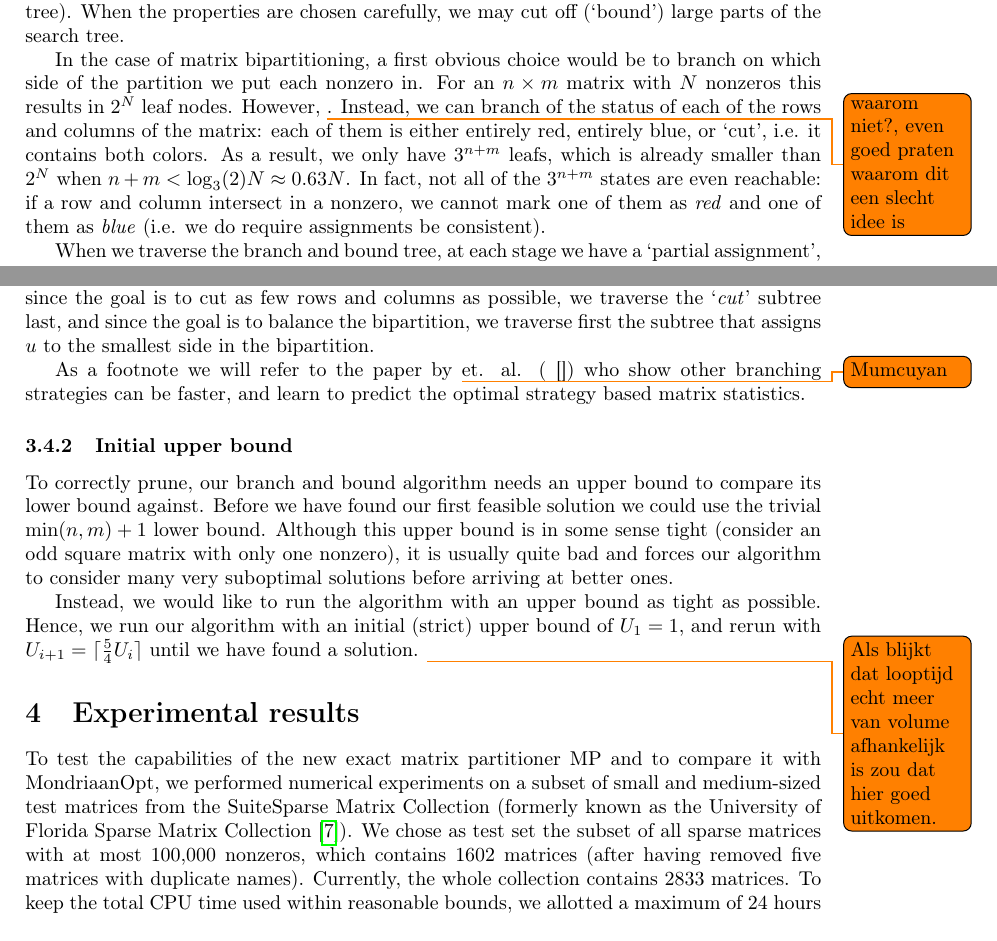
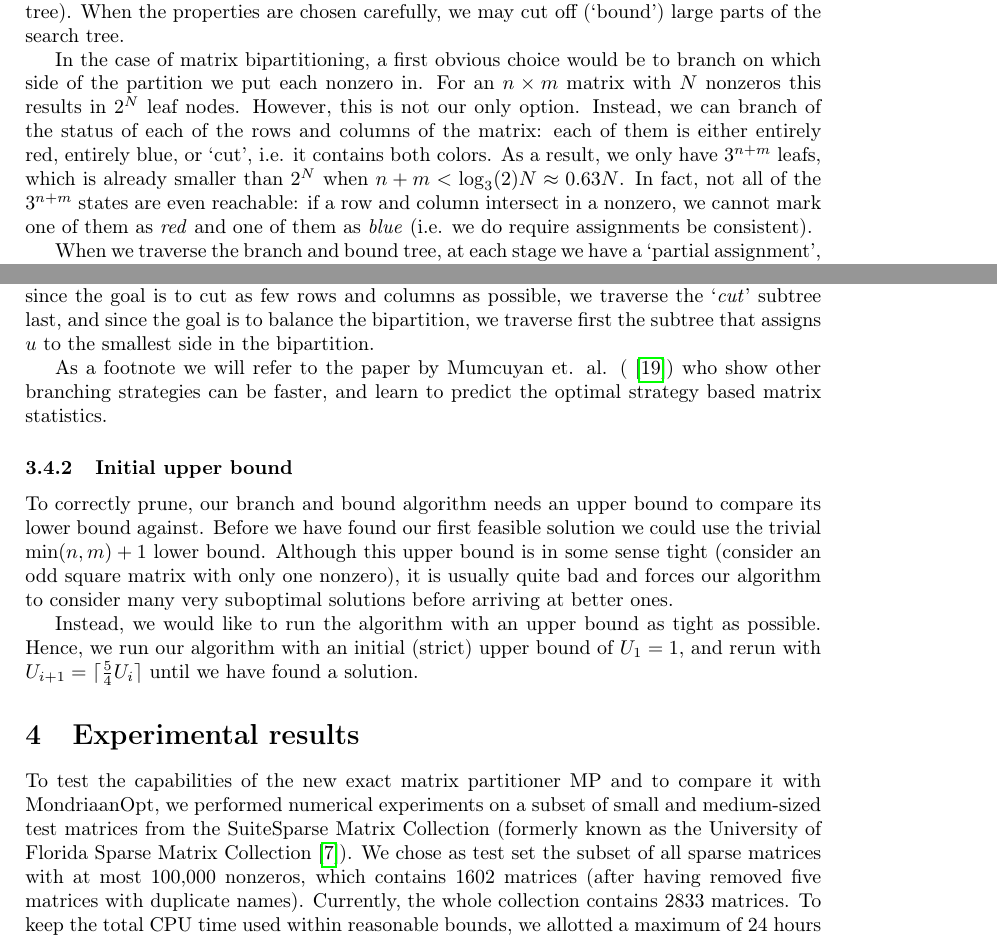
Before and after one commit to TimonKnigge/matrix-partitioner, a LaTeX document (paper/main.tex, which reads paper/3-bb.tex): two parts of pages 10 and 13 of 18, joined at a grey line, cut so that both start at the same text. Compiled offline with pdfLaTeX.

Commit message:
Fix some todos from BB.

```diff
--- a/paper/3-bb.tex
+++ b/paper/3-bb.tex
@@ -28,7 +28,7 @@
 	be to branch on
 	which side of the partition we put each nonzero in. For an $n \times m$
 	matrix with $N$ nonzeros this results in $2^N$ leaf nodes. However,
-	\todo{waarom niet?, even goed praten waarom dit een slecht idee is}.
+	this is not our only option.
 	Instead, we can branch of the status of each of the
 	rows and columns of the matrix: each of them is either entirely red,
 	entirely blue, or `cut', i.e. it contains both colors. As a result, we
@@ -288,7 +290,8 @@
 	bipartition, we traverse first the subtree that assigns $u$ to the smallest
 	side in the bipartition.
 
-	As a footnote we will refer to the paper by \todo{Mumcuyan} et. al. (\cite{}) who show
+	As a footnote we will refer to the paper by Mumcuyan et. al.
+	(\cite{mumcuyan18}) who show
 	other branching strategies can be faster, and learn to predict the optimal
 	strategy based matrix statistics.
 
@@ -305,5 +308,3 @@
 	as possible. Hence, we run our algorithm with an initial (strict) upper
 	bound of $U_1 = 1$, and rerun with
 	$U_{i+1} = \lceil \frac{5}{4} U_i \rceil$ until we have found a solution.
-	\todo{Als blijkt dat looptijd echt meer van volume afhankelijk is zou dat
-		hier goed uitkomen.}
```
Also changed, not shown: paper/3-bb.tex (2 more changed lines).
